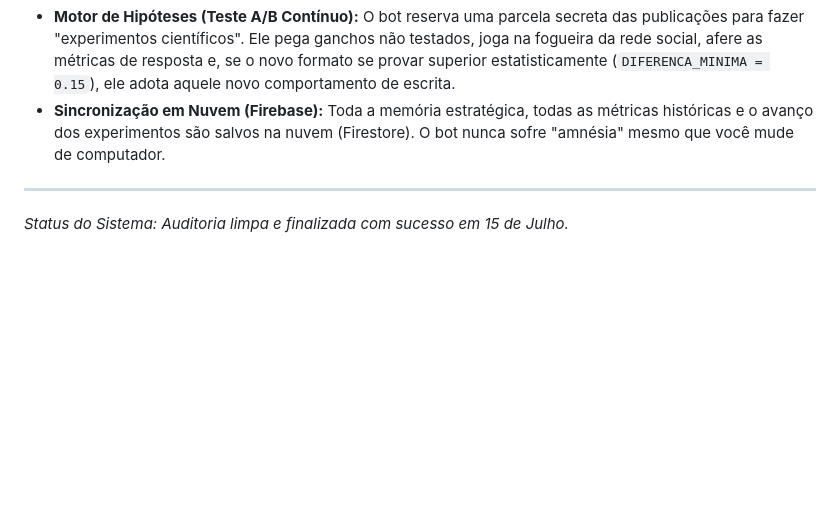
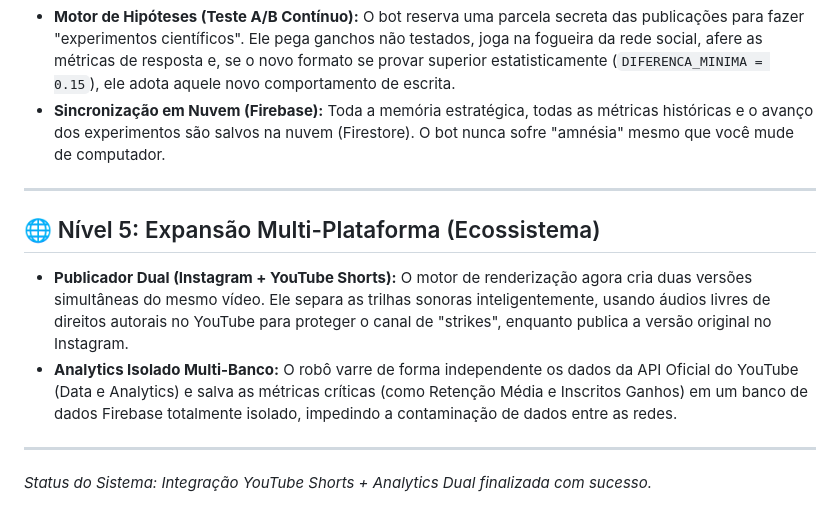
Before and after one commit to gustavocapichoni/trabalhador1, a Markdown page: FUNCIONALIDADES.md, the part around the change. GitHub-like rendering; blank space fills up the shorter version.

Commit message:
docs: Atualiza manual com funcionalidades do YouTube

```diff
--- a/FUNCIONALIDADES.md
+++ b/FUNCIONALIDADES.md
@@ -38,4 +38,11 @@ Este documento é o inventário completo do que o seu Publicador Autônomo e Cie
 *   **Sincronização em Nuvem (Firebase):** Toda a memória estratégica, todas as métricas históricas e o avanço dos experimentos são salvos na nuvem (Firestore). O bot nunca sofre "amnésia" mesmo que você mude de computador.
 
 ---
-*Status do Sistema: Auditoria limpa e finalizada com sucesso em 15 de Julho.*
+
+## 🌐 Nível 5: Expansão Multi-Plataforma (Ecossistema)
+
+*   **Publicador Dual (Instagram + YouTube Shorts):** O motor de renderização agora cria duas versões simultâneas do mesmo vídeo. Ele separa as trilhas sonoras inteligentemente, usando áudios livres de direitos autorais no YouTube para proteger o canal de "strikes", enquanto publica a versão original no Instagram.
+*   **Analytics Isolado Multi-Banco:** O robô varre de forma independente os dados da API Oficial do YouTube (Data e Analytics) e salva as métricas críticas (como Retenção Média e Inscritos Ganhos) em um banco de dados Firebase totalmente isolado, impedindo a contaminação de dados entre as redes.
+
+---
+*Status do Sistema: Integração YouTube Shorts + Analytics Dual finalizada com sucesso.*
```
